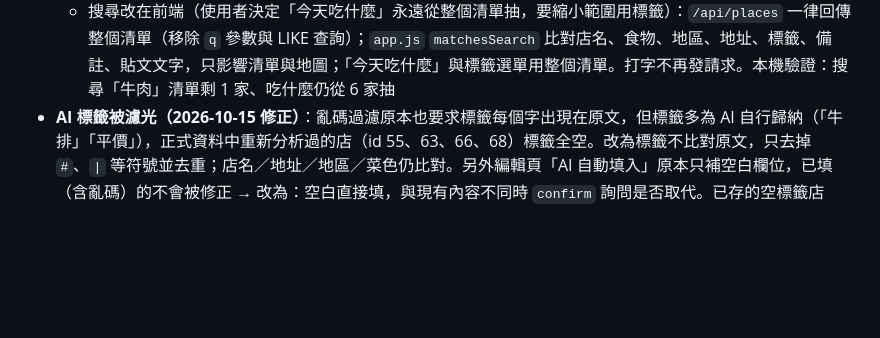
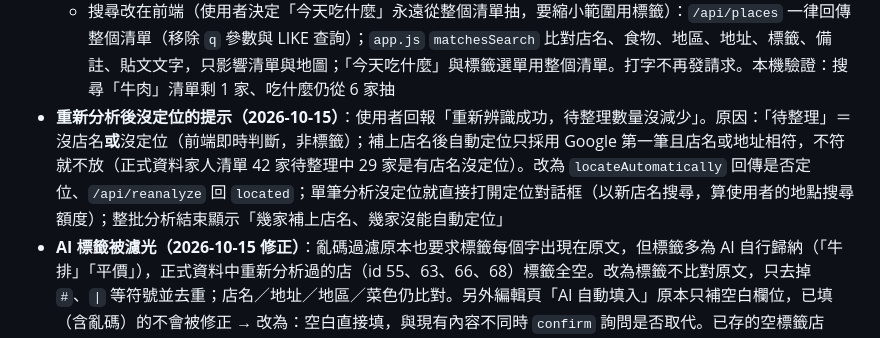
Before and after one commit to ShowXD/foodmap, a Markdown page: docs/PROJECT_STATUS.md, the part around the change. GitHub-like rendering; blank space fills up the shorter version.

Commit message:
docs(狀態): 記錄重新分析後的定位提示

```diff
--- a/docs/PROJECT_STATUS.md
+++ b/docs/PROJECT_STATUS.md
@@ -202,6 +202,7 @@
   - 後端：`/api/places` POST 重複檢查改在同一句 INSERT（雙擊不會存兩筆；409 不再附 `place`）；PATCH 改用 `findAccessiblePlace`；`readCookie` 遇到格式錯誤的 cookie 回 null（原本整站 500）；`retryPendingAi` 出錯時把已認領的列標回 `ai_pending=1`；`schema.sql` 移除不再使用的 `extract_usage`（正式 DB 的表留著無害，未 DROP）；`cloudflare.md` 更正為 `user_daily_usage`
   - 刻意不做：16 個檔案各自的 `json()` 一行 helper 不合併；社群頁轉址改 `redirect: 'manual'`（目前抓完會再檢查網域，風險低）；`/api/places` 回傳完整 caption（清單破百筆再改成只回 has_caption）
   - 搜尋改在前端（使用者決定「今天吃什麼」永遠從整個清單抽，要縮小範圍用標籤）：`/api/places` 一律回傳整個清單（移除 `q` 參數與 LIKE 查詢）；`app.js` `matchesSearch` 比對店名、食物、地區、地址、標籤、備註、貼文文字，只影響清單與地圖；「今天吃什麼」與標籤選單用整個清單。打字不再發請求。本機驗證：搜尋「牛肉」清單剩 1 家、吃什麼仍從 6 家抽
+- **重新分析後沒定位的提示（2026-10-15）**：使用者回報「重新辨識成功，待整理數量沒減少」。原因：「待整理」＝沒店名**或**沒定位（前端即時判斷，非標籤）；補上店名後自動定位只採用 Google 第一筆且店名或地址相符，不符就不放（正式資料家人清單 42 家待整理中 29 家是有店名沒定位）。改為 `locateAutomatically` 回傳是否定位、`/api/reanalyze` 回 `located`；單筆分析沒定位就直接打開定位對話框（以新店名搜尋，算使用者的地點搜尋額度）；整批分析結束顯示「幾家補上店名、幾家沒能自動定位」
 - **AI 標籤被濾光（2026-10-15 修正）**：亂碼過濾原本也要求標籤每個字出現在原文，但標籤多為 AI 自行歸納（「牛排」「平價」），正式資料中重新分析過的店（id 55、63、66、68）標籤全空。改為標籤不比對原文，只去掉 `#`、`|` 等符號並去重；店名／地址／地區／菜色仍比對。另外編輯頁「AI 自動填入」原本只補空白欄位，已填（含亂碼）的不會被修正 → 改為：空白直接填，與現有內容不同時 `confirm` 詢問是否取代。已存的空標籤店家：到編輯頁按「AI 自動填入」即可補上
 - **資安檢查（2026-10-15）**：整份程式唯讀審查，無嚴重／高風險。已確認沒問題：Access JWT 驗證（RS256、kid、iss/aud/exp/nbf）、`PUBLIC_PATHS` 精確比對、CSRF、每個 API 都經 `findAccessibleList`／`findAccessiblePlace`／`findManageableGroup`、SQL 全部參數化、CSV 公式注入、無 innerHTML、大頭貼權限與檔案檢查、webhook HMAC、邀請碼 256 位元雜湊單次、無外洩金鑰。已修：
   - 用 email 加群組成員只限網站管理員（使用者決定）：原本任何人可建群組→可把別人拉進群組、可探測 email 是否註冊、拉進後看得到對方大頭貼；群組擁有者改用邀請連結。非管理員在查 email 前就回 403
```
